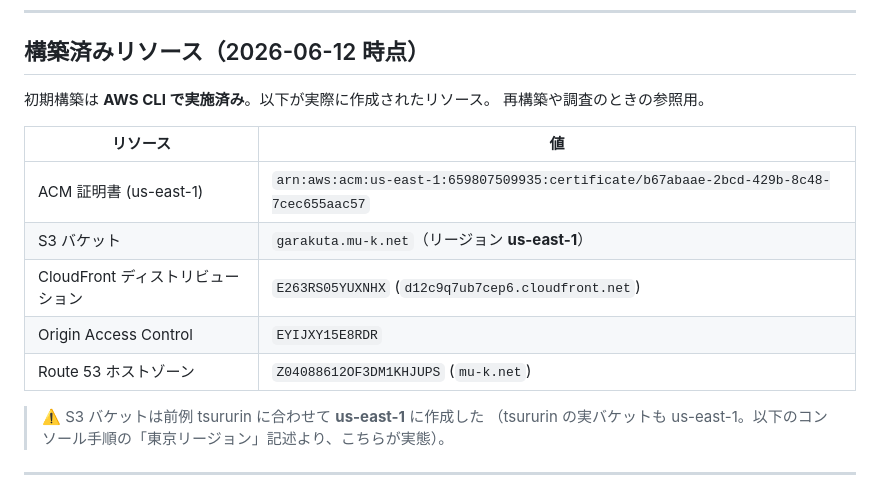
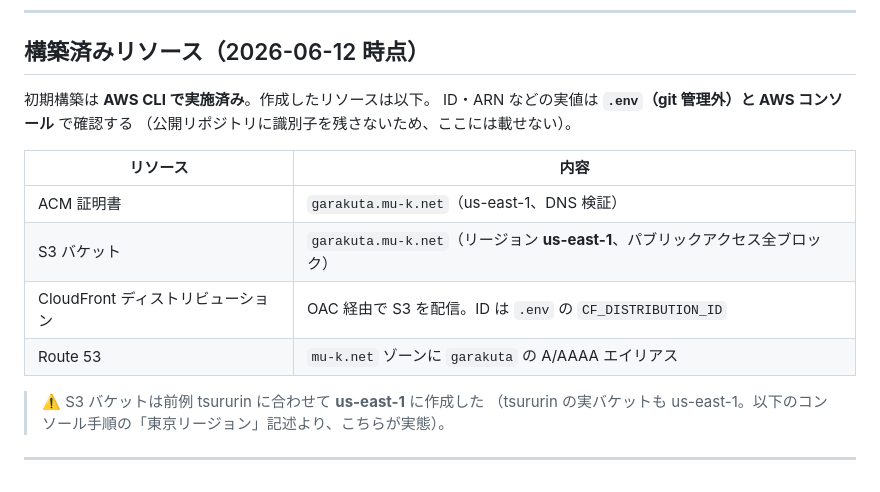
Before and after one commit to KITA-DS12/garakuta-gp, a Markdown page: docs/DEPLOY.md, the part around the change. Rendered like a GitHub page.

Commit message:
docs: DEPLOY.md から AWS の識別子を伏せる
公開リポジトリにアカウント ID・ARN・各種リソース ID を残さないため、
「構築済みリソース」表の実値を内容説明に置き換える。
実値は .env(git 管理外)と AWS コンソールで確認する旨を明記。

```diff
--- a/docs/DEPLOY.md
+++ b/docs/DEPLOY.md
@@ -9,16 +9,16 @@
 
 ## 構築済みリソース（2026-06-12 時点）
 
-初期構築は **AWS CLI で実施済み**。以下が実際に作成されたリソース。
-再構築や調査のときの参照用。
+初期構築は **AWS CLI で実施済み**。作成したリソースは以下。
+ID・ARN などの実値は **`.env`（git 管理外）と AWS コンソール** で確認する
+（公開リポジトリに識別子を残さないため、ここには載せない）。
 
-| リソース | 値 |
+| リソース | 内容 |
 |---|---|
-| ACM 証明書 (us-east-1) | `arn:aws:acm:us-east-1:659807509935:certificate/b67abaae-2bcd-429b-8c48-7cec655aac57` |
-| S3 バケット | `garakuta.mu-k.net`（リージョン **us-east-1**） |
-| CloudFront ディストリビューション | `E263RS05YUXNHX` (`d12c9q7ub7cep6.cloudfront.net`) |
-| Origin Access Control | `EYIJXY15E8RDR` |
-| Route 53 ホストゾーン | `Z04088612OF3DM1KHJUPS` (`mu-k.net`) |
+| ACM 証明書 | `garakuta.mu-k.net`（us-east-1、DNS 検証） |
+| S3 バケット | `garakuta.mu-k.net`（リージョン **us-east-1**、パブリックアクセス全ブロック） |
+| CloudFront ディストリビューション | OAC 経由で S3 を配信。ID は `.env` の `CF_DISTRIBUTION_ID` |
+| Route 53 | `mu-k.net` ゾーンに `garakuta` の A/AAAA エイリアス |
 
 > ⚠️ S3 バケットは前例 tsururin に合わせて **us-east-1** に作成した
 > （tsururin の実バケットも us-east-1。以下のコンソール手順の「東京リージョン」記述より、こちらが実態）。
```
